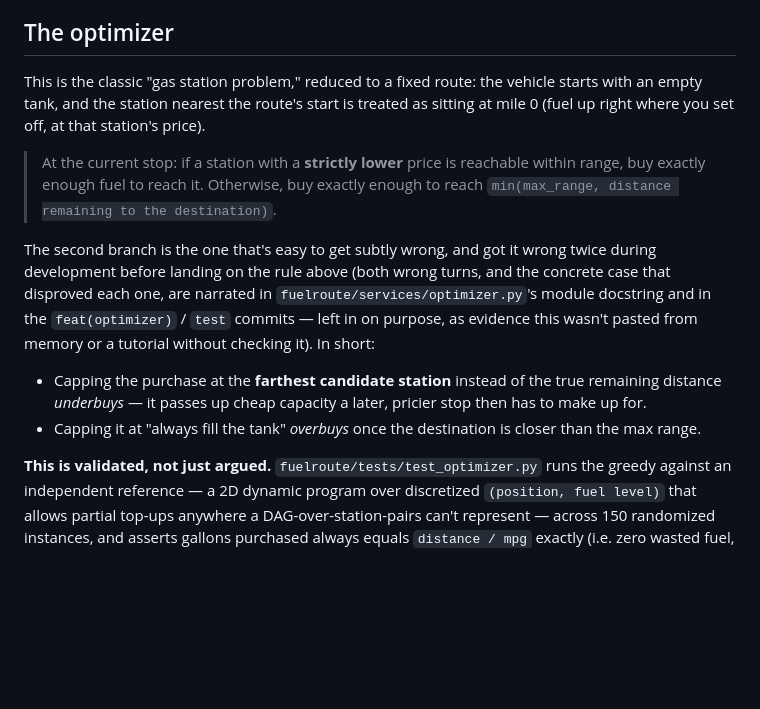
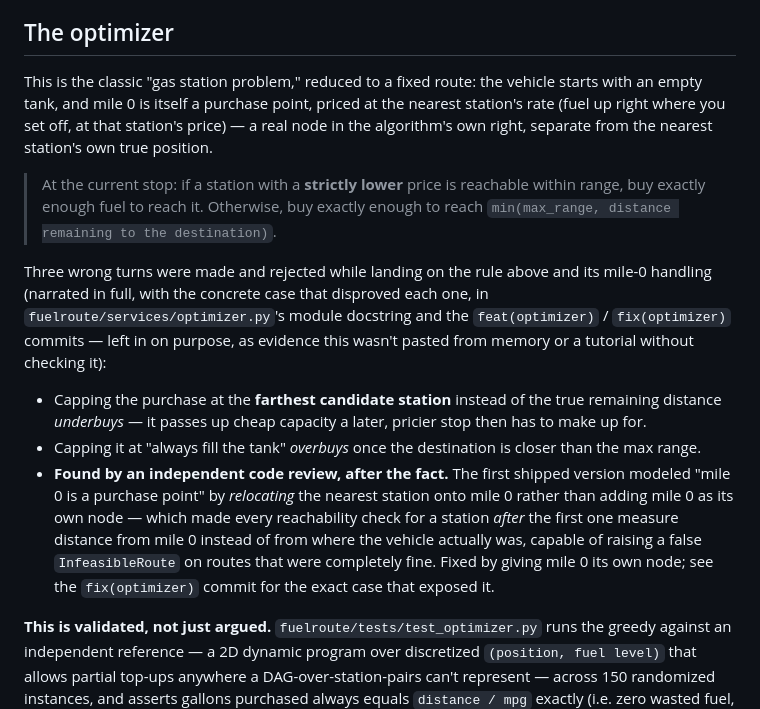
Before and after one commit to Waleed-Mujahid/fuel-route-api, a Markdown page: README.md, the part around the change. Rendered like a GitHub page; blank space fills up the shorter version.

Commit message:
docs: document the third optimizer wrong turn in the README
Keeps the README's optimizer section in sync with the module
docstring after the fix(optimizer) commit.

```diff
--- a/README.md
+++ b/README.md
@@ -80,24 +80,31 @@ buy — is precomputed or local.
 ## The optimizer
 
 This is the classic "gas station problem," reduced to a fixed route: the vehicle starts with an
-empty tank, and the station nearest the route's start is treated as sitting at mile 0 (fuel up
-right where you set off, at that station's price).
+empty tank, and mile 0 is itself a purchase point, priced at the nearest station's rate (fuel up
+right where you set off, at that station's price) — a real node in the algorithm's own right,
+separate from the nearest station's own true position.
 
 > At the current stop: if a station with a **strictly lower** price is reachable within range,
 > buy exactly enough fuel to reach it. Otherwise, buy exactly enough to reach
 > `min(max_range, distance remaining to the destination)`.
 
-The second branch is the one that's easy to get subtly wrong, and got it wrong twice during
-development before landing on the rule above (both wrong turns, and the concrete case that
-disproved each one, are narrated in `fuelroute/services/optimizer.py`'s module docstring and in
-the `feat(optimizer)` / `test` commits — left in on purpose, as evidence this wasn't pasted from
-memory or a tutorial without checking it). In short:
+Three wrong turns were made and rejected while landing on the rule above and its mile-0 handling
+(narrated in full, with the concrete case that disproved each one, in
+`fuelroute/services/optimizer.py`'s module docstring and the `feat(optimizer)` / `fix(optimizer)`
+commits — left in on purpose, as evidence this wasn't pasted from memory or a tutorial without
+checking it):
 
 - Capping the purchase at the **farthest candidate station** instead of the true remaining
   distance *underbuys* — it passes up cheap capacity a later, pricier stop then has to make up
   for.
 - Capping it at "always fill the tank" *overbuys* once the destination is closer than the max
   range.
+- **Found by an independent code review, after the fact.** The first shipped version modeled
+  "mile 0 is a purchase point" by *relocating* the nearest station onto mile 0 rather than adding
+  mile 0 as its own node — which made every reachability check for a station *after* the first
+  one measure distance from mile 0 instead of from where the vehicle actually was, capable of
+  raising a false `InfeasibleRoute` on routes that were completely fine. Fixed by giving mile 0
+  its own node; see the `fix(optimizer)` commit for the exact case that exposed it.
 
 **This is validated, not just argued.** `fuelroute/tests/test_optimizer.py` runs the greedy
 against an independent reference — a 2D dynamic program over discretized `(position, fuel
```
